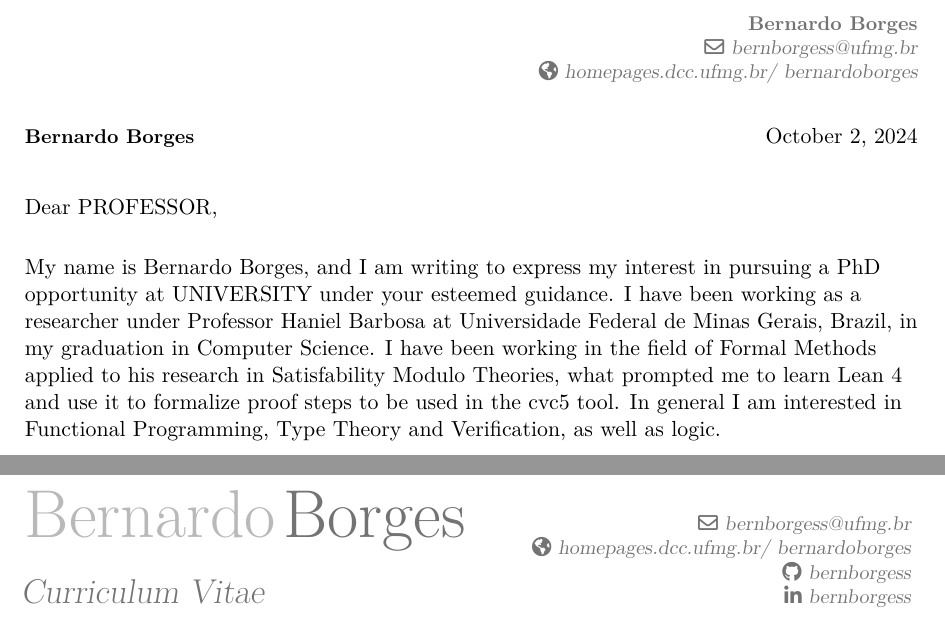
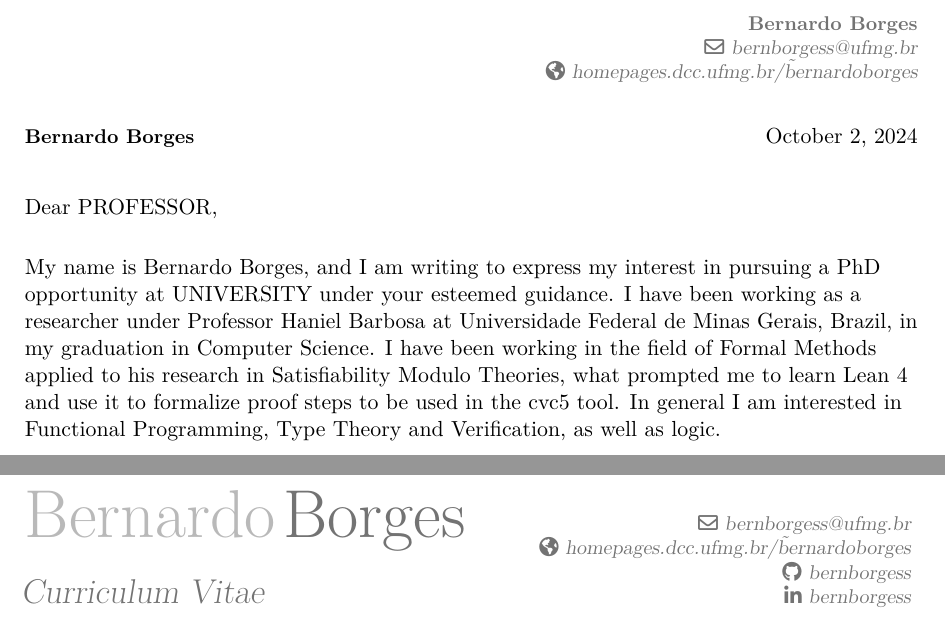
Before and after one commit to bernborgess/home, a LaTeX CV (deutcv/cv.tex): two parts of pages 1 and 2 of 2, joined at a grey line, cut so that both start at the same text. Compiled offline with pdfLaTeX.

Commit message:
Minor typos

```diff
--- a/deutcv/cv.tex
+++ b/deutcv/cv.tex
@@ -8,7 +8,7 @@
 \title{Curriculum Vitae}
 
 \email{bernborgess@ufmg.br}
-\homepage{homepages.dcc.ufmg.br/~bernardoborges}
+\homepage{homepages.dcc.ufmg.br/\~bernardoborges}
 \social[github]{bernborgess}
 \social[linkedin]{bernborgess}
 
@@ -24,7 +24,7 @@ My name is Bernardo Borges, and I am writing to express my interest in pursuing
 UNIVERSITY under your esteemed guidance.
 I have been working as a researcher under Professor \link[Haniel Barbosa]{https://hanielbarbosa.com/}
 at Universidade Federal de Minas Gerais, Brazil, in my graduation in Computer Science.
-I have been working in the field of Formal Methods applied to his research in Satisfability Modulo
+I have been working in the field of Formal Methods applied to his research in Satisfiability Modulo
 Theories, what prompted me to learn Lean 4 and use it to formalize proof steps to be used in the
 \link[cvc5]{https://cvc5.github.io/} tool.
 In general I am interested in Functional Programming, Type Theory and Verification, as well as logic.
```
Also changed, not shown: deutcv/cv.pdf.
